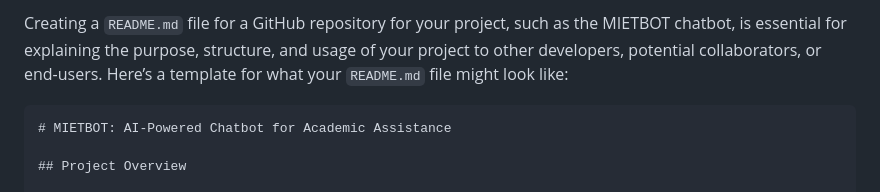
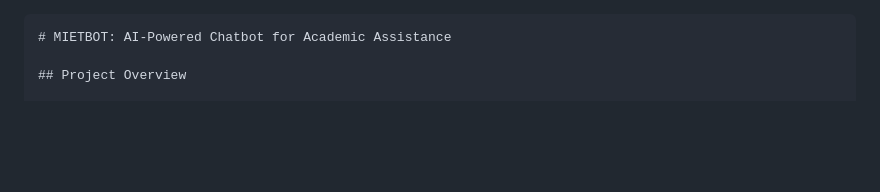
Before and after one commit to mohammadshahidbeigh/mietbot--retrieval-augmented-generation, a Markdown page: README.md, the part around the change. Rendered like a GitHub page; blank space fills up the shorter version.

````diff
--- a/README.md
+++ b/README.md
@@ -1,4 +1,4 @@
-Creating a `README.md` file for a GitHub repository for your project, such as the MIETBOT chatbot, is essential for explaining the purpose, structure, and usage of your project to other developers, potential collaborators, or end-users. Here’s a template for what your `README.md` file might look like:
+
 
 ```markdown
 # MIETBOT: AI-Powered Chatbot for Academic Assistance
````
